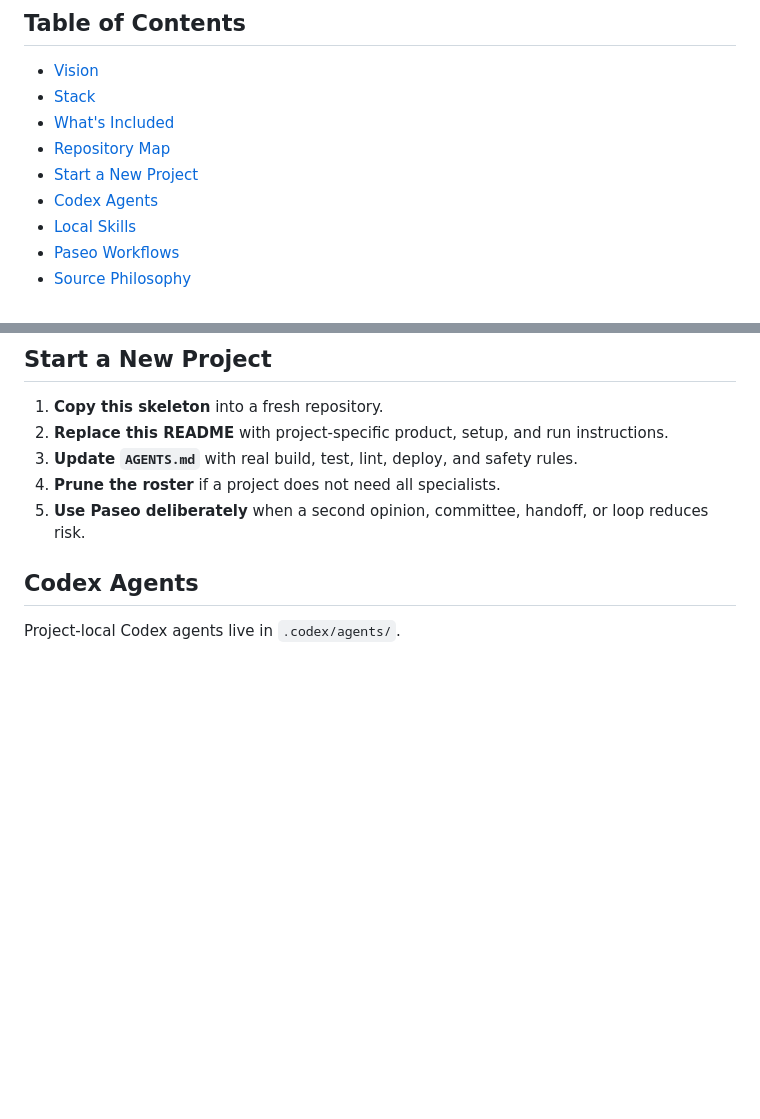
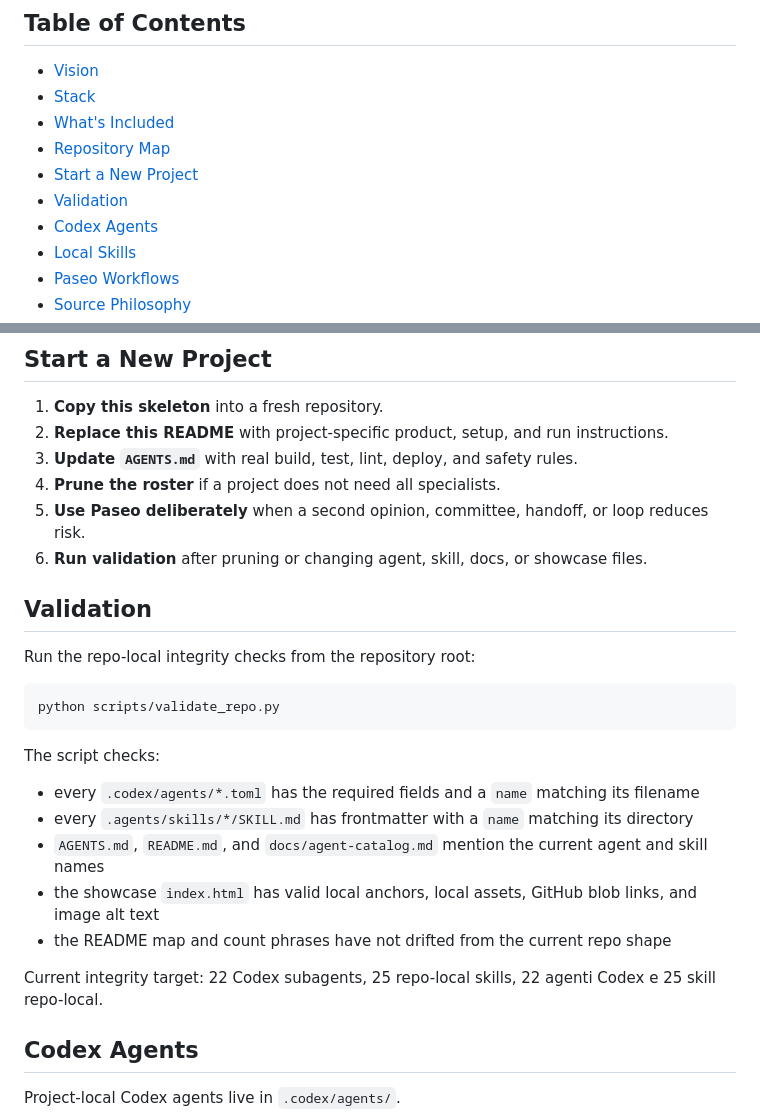
Before and after one commit to marius93rm/unaSquadraFortissimi, a Markdown page: README.md, 2 parts joined by grey strips. GitHub-like rendering; blank space fills up the shorter version.

````diff
--- a/README.md
+++ b/README.md
@@ -24,6 +24,7 @@
 - [What's Included](#whats-included)
 - [Repository Map](#repository-map)
 - [Start a New Project](#start-a-new-project)
+- [Validation](#validation)
 - [Codex Agents](#codex-agents)
 - [Local Skills](#local-skills)
 - [Paseo Workflows](#paseo-workflows)
@@ -139,6 +155,25 @@ The point is not to install every hook, command, provider, and research pipeline
 3. **Update `AGENTS.md`** with real build, test, lint, deploy, and safety rules.
 4. **Prune the roster** if a project does not need all specialists.
 5. **Use Paseo deliberately** when a second opinion, committee, handoff, or loop reduces risk.
+6. **Run validation** after pruning or changing agent, skill, docs, or showcase files.
+
+## Validation
+
+Run the repo-local integrity checks from the repository root:
+
+```bash
+python scripts/validate_repo.py
+```
+
+The script checks:
+
+- every `.codex/agents/*.toml` has the required fields and a `name` matching its filename
+- every `.agents/skills/*/SKILL.md` has frontmatter with a `name` matching its directory
+- `AGENTS.md`, `README.md`, and `docs/agent-catalog.md` mention the current agent and skill names
+- the showcase `index.html` has valid local anchors, local assets, GitHub blob links, and image alt text
+- the README map and count phrases have not drifted from the current repo shape
+
+Current integrity target: 22 Codex subagents, 25 repo-local skills, 22 agenti Codex e 25 skill repo-local.
 
 ## Codex Agents
 
````
Also changed, not shown: other parts of README.md (+25 -10 lines).
